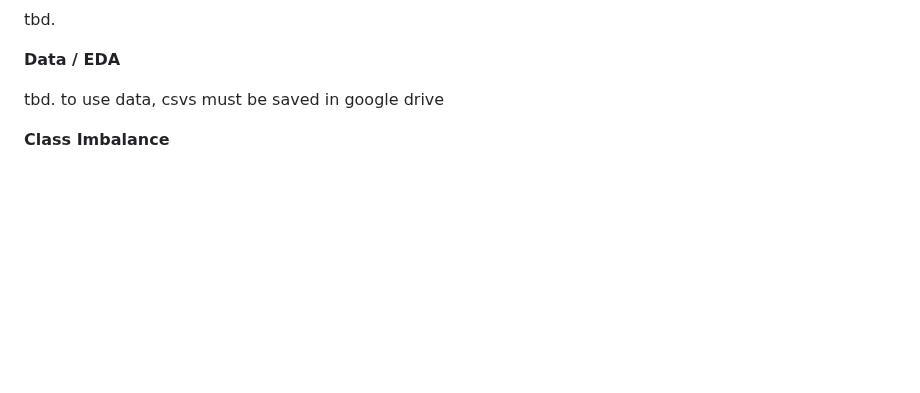
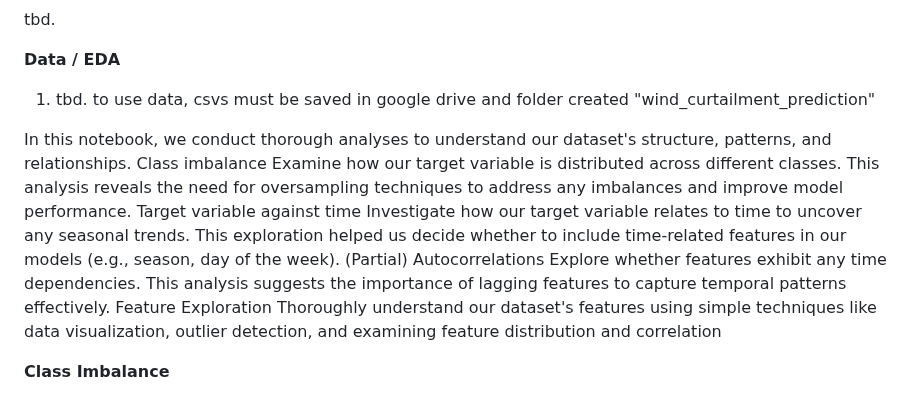
Before and after one commit to mgondeck/wind_curtailment_prediction, a Markdown page: README.md, the part around the change. GitHub-like rendering; blank space fills up the shorter version.

Commit message:
improved README.md

```diff
--- a/README.md
+++ b/README.md
@@ -18,7 +18,23 @@ tbd.
 
 **Data / EDA**
 
-tbd. to use data, csvs must be saved in google drive
+1. tbd. to use data, csvs must be saved in google drive and folder created "wind_curtailment_prediction"
+
+
+
+
+In this notebook, we conduct thorough analyses to understand our dataset's structure, patterns, and relationships.
+Class imbalance
+Examine how our target variable is distributed across different classes. This analysis reveals the need for oversampling techniques to address any imbalances and improve model performance.
+Target variable against time
+Investigate how our target variable relates to time to uncover any seasonal trends. This exploration helped us decide whether to include time-related features in our models (e.g., season, day of the week).
+(Partial) Autocorrelations
+Explore whether features exhibit any time dependencies. This analysis suggests the importance of lagging features to capture temporal patterns effectively.
+Feature Exploration
+Thoroughly understand our dataset's features using simple techniques like data visualization, outlier detection, and examining feature distribution and correlation
+
+
+
 
 **Class Imbalance**
 
```
